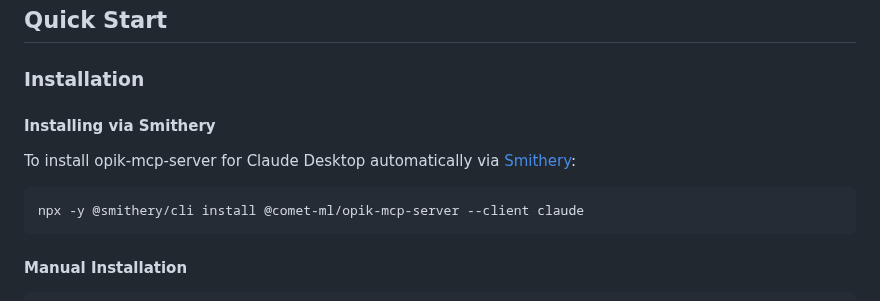
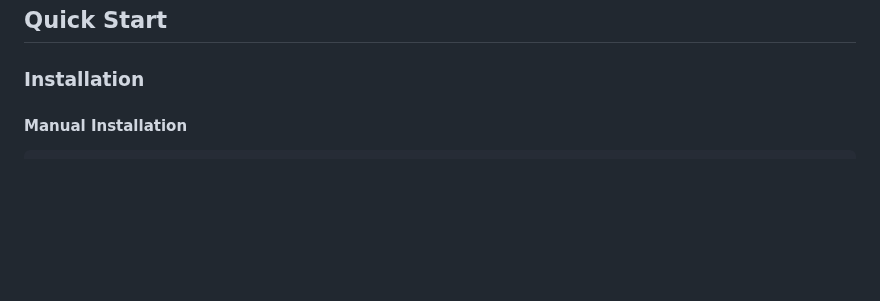
Before and after one commit to comet-ml/opik-mcp, a Markdown page: README.md, the part around the change. Drawn GitHub-style; blank space fills up the shorter version.

````diff
--- a/README.md
+++ b/README.md
@@ -64,14 +64,6 @@ You can use Opik MCP Server for:
 ## Quick Start
 
 ### Installation
-
-#### Installing via Smithery
-
-To install opik-mcp-server for Claude Desktop automatically via [Smithery](https://smithery.ai/server/@comet-ml/opik-mcp-server):
-
-```bash
-npx -y @smithery/cli install @comet-ml/opik-mcp-server --client claude
-```
 
 #### Manual Installation
 ```bash
````
